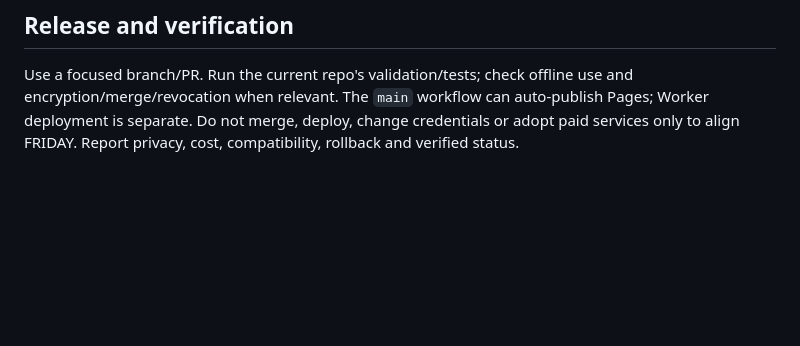
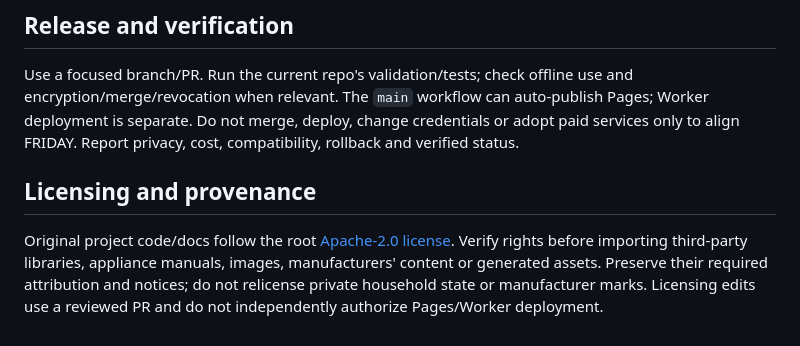
Before and after one commit to vudh1/kept, a Markdown page: AGENTS.md, the part around the change. Rendered like a GitHub page; blank space fills up the shorter version.

Commit message:
docs(license): add Apache-2.0 and clarify exceptions

```diff
--- a/AGENTS.md
+++ b/AGENTS.md
@@ -29,3 +29,7 @@ Follow the [FRIDAY cardless cost policy](https://github.com/vudh1/friday/blob/ma
 ## Release and verification
 
 Use a focused branch/PR. Run the current repo's validation/tests; check offline use and encryption/merge/revocation when relevant. The `main` workflow can auto-publish Pages; Worker deployment is separate. Do not merge, deploy, change credentials or adopt paid services only to align FRIDAY. Report privacy, cost, compatibility, rollback and verified status.
+
+## Licensing and provenance
+
+Original project code/docs follow the root [Apache-2.0 license](LICENSE). Verify rights before importing third-party libraries, appliance manuals, images, manufacturers' content or generated assets. Preserve their required attribution and notices; do not relicense private household state or manufacturer marks. Licensing edits use a reviewed PR and do not independently authorize Pages/Worker deployment.
```
